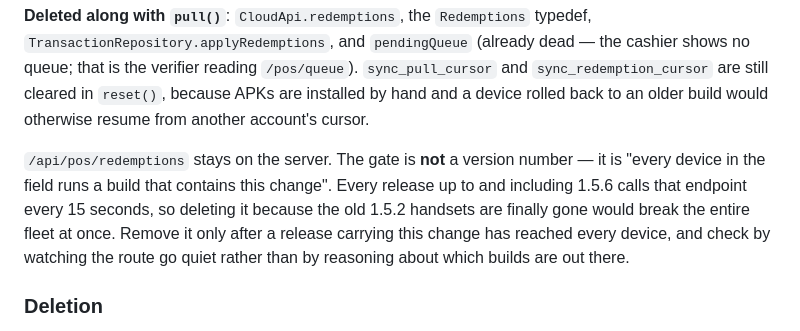
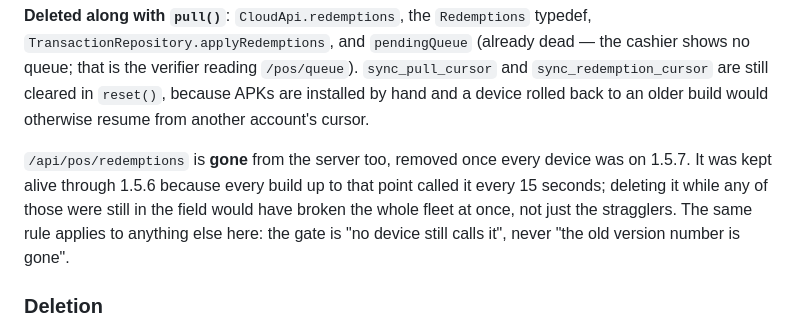
Before and after one commit to Andndre/kasir_luminara_photobooth, a Markdown page: CLAUDE.md, the part around the change. Drawn GitHub-style.

Commit message:
docs: /pos/redemptions sudah dihapus dari server

```diff
--- a/CLAUDE.md
+++ b/CLAUDE.md
@@ -204,13 +204,12 @@ dead — the cashier shows no queue; that is the verifier reading `/pos/queue`).
 because APKs are installed by hand and a device rolled back to an older build
 would otherwise resume from another account's cursor.
 
-`/api/pos/redemptions` stays on the server. The gate is **not** a version number
-— it is "every device in the field runs a build that contains this change".
-Every release up to and including 1.5.6 calls that endpoint every 15 seconds, so
-deleting it because the old 1.5.2 handsets are finally gone would break the
-entire fleet at once. Remove it only after a release carrying this change has
-reached every device, and check by watching the route go quiet rather than by
-reasoning about which builds are out there.
+`/api/pos/redemptions` is **gone** from the server too, removed once every device
+was on 1.5.7. It was kept alive through 1.5.6 because every build up to that
+point called it every 15 seconds; deleting it while any of those were still in
+the field would have broken the whole fleet at once, not just the stragglers.
+The same rule applies to anything else here: the gate is "no device still calls
+it", never "the old version number is gone".
 
 ### Deletion
 
```
